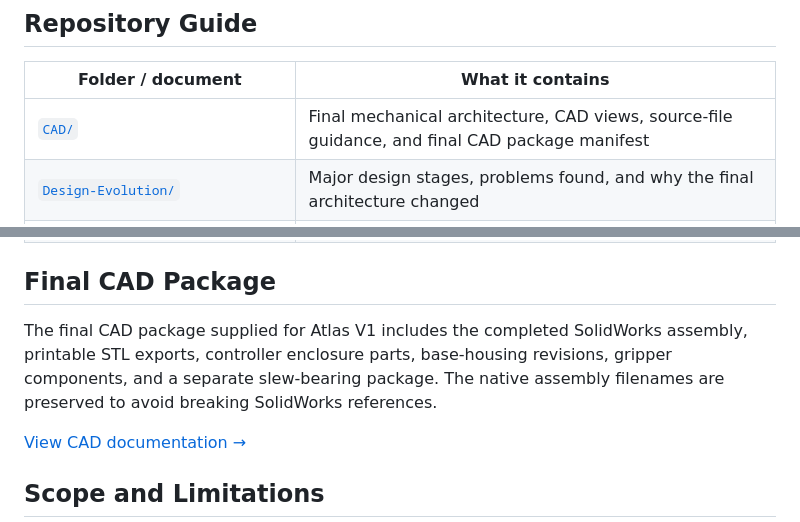
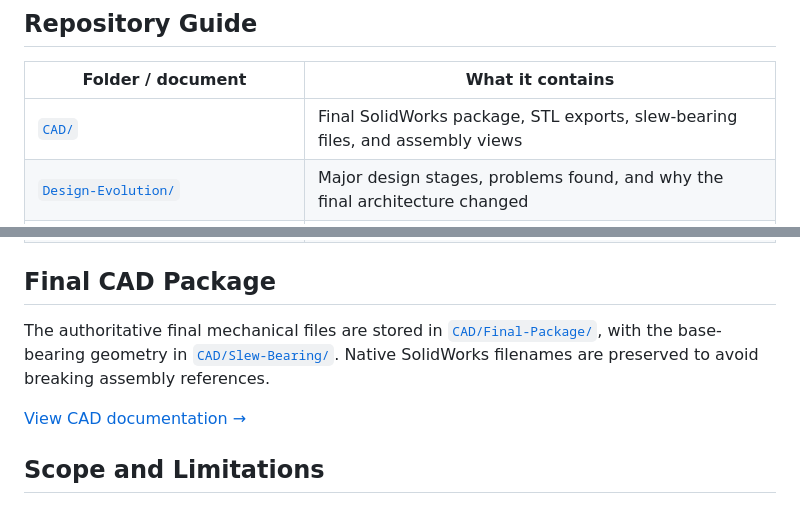
Before and after one commit to ethanTsui2/Project-Atlas, a Markdown page: README.md, 2 parts joined by grey strips. Drawn GitHub-style.

Commit message:
Polish final repository overview

```diff
--- a/README.md
+++ b/README.md
@@ -70,7 +70,7 @@ Atlas was manufactured as a real assembled system rather than a CAD-only project
 
 | Folder / document | What it contains |
 |---|---|
-| [`CAD/`](CAD/) | Final mechanical architecture, CAD views, source-file guidance, and final CAD package manifest |
+| [`CAD/`](CAD/) | Final SolidWorks package, STL exports, slew-bearing files, and assembly views |
 | [`Design-Evolution/`](Design-Evolution/) | Major design stages, problems found, and why the final architecture changed |
 | [`Documentation/Engineering-Analysis/`](Documentation/Engineering-Analysis/) | Torque analysis, FEA, material assumptions, and CAD mass properties |
 | [`Documentation/BOM.md`](Documentation/BOM.md) | Final hardware/materials plus development procurement notes |
@@ -81,7 +81,7 @@ Atlas was manufactured as a real assembled system rather than a CAD-only project
 
 ## Final CAD Package
 
-The final CAD package supplied for Atlas V1 includes the completed SolidWorks assembly, printable STL exports, controller enclosure parts, base-housing revisions, gripper components, and a separate slew-bearing package. The native assembly filenames are preserved to avoid breaking SolidWorks references.
+The authoritative final mechanical files are stored in [`CAD/Final-Package/`](CAD/Final-Package/), with the base-bearing geometry in [`CAD/Slew-Bearing/`](CAD/Slew-Bearing/). Native SolidWorks filenames are preserved to avoid breaking assembly references.
 
 [View CAD documentation →](CAD/)
 
```
